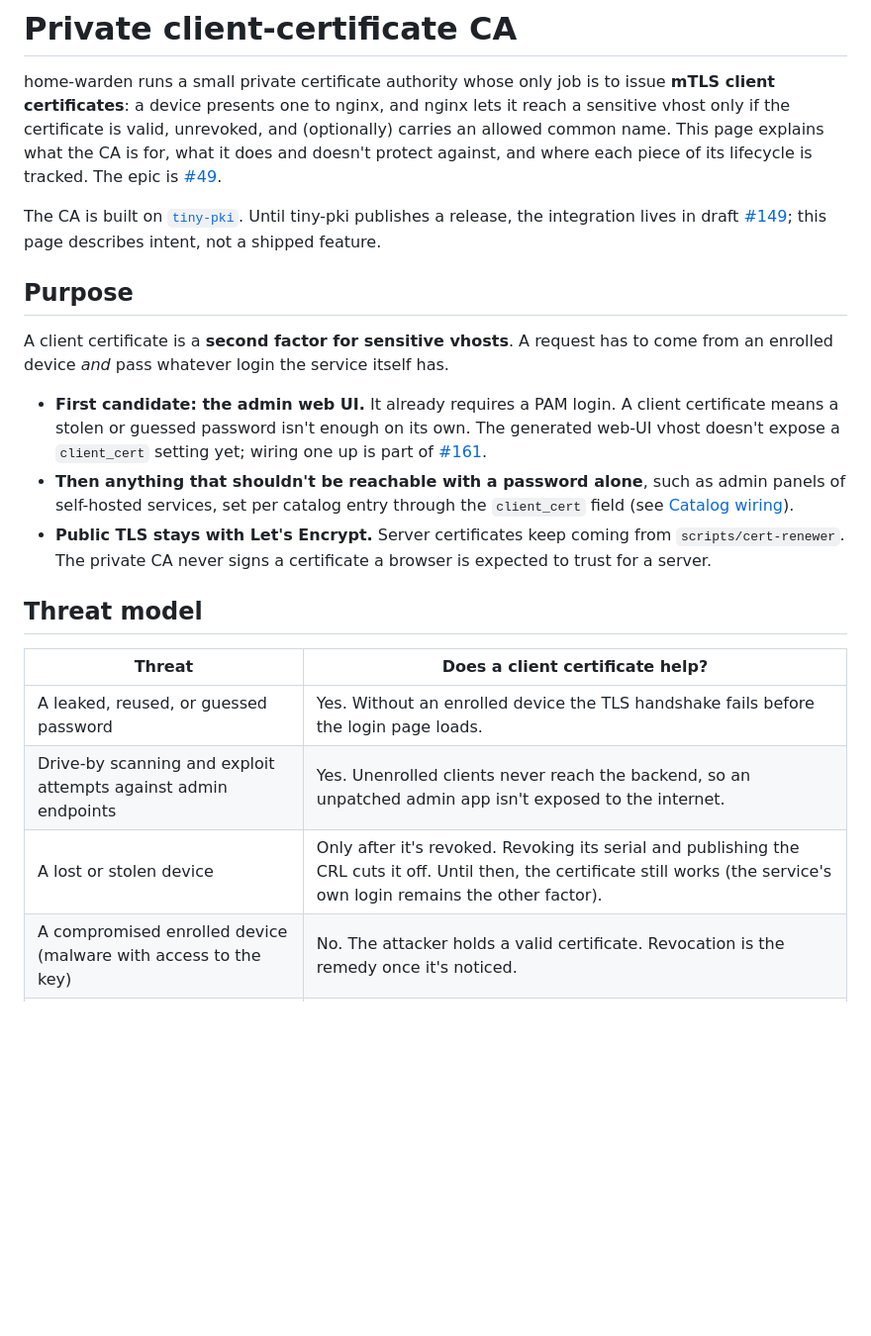
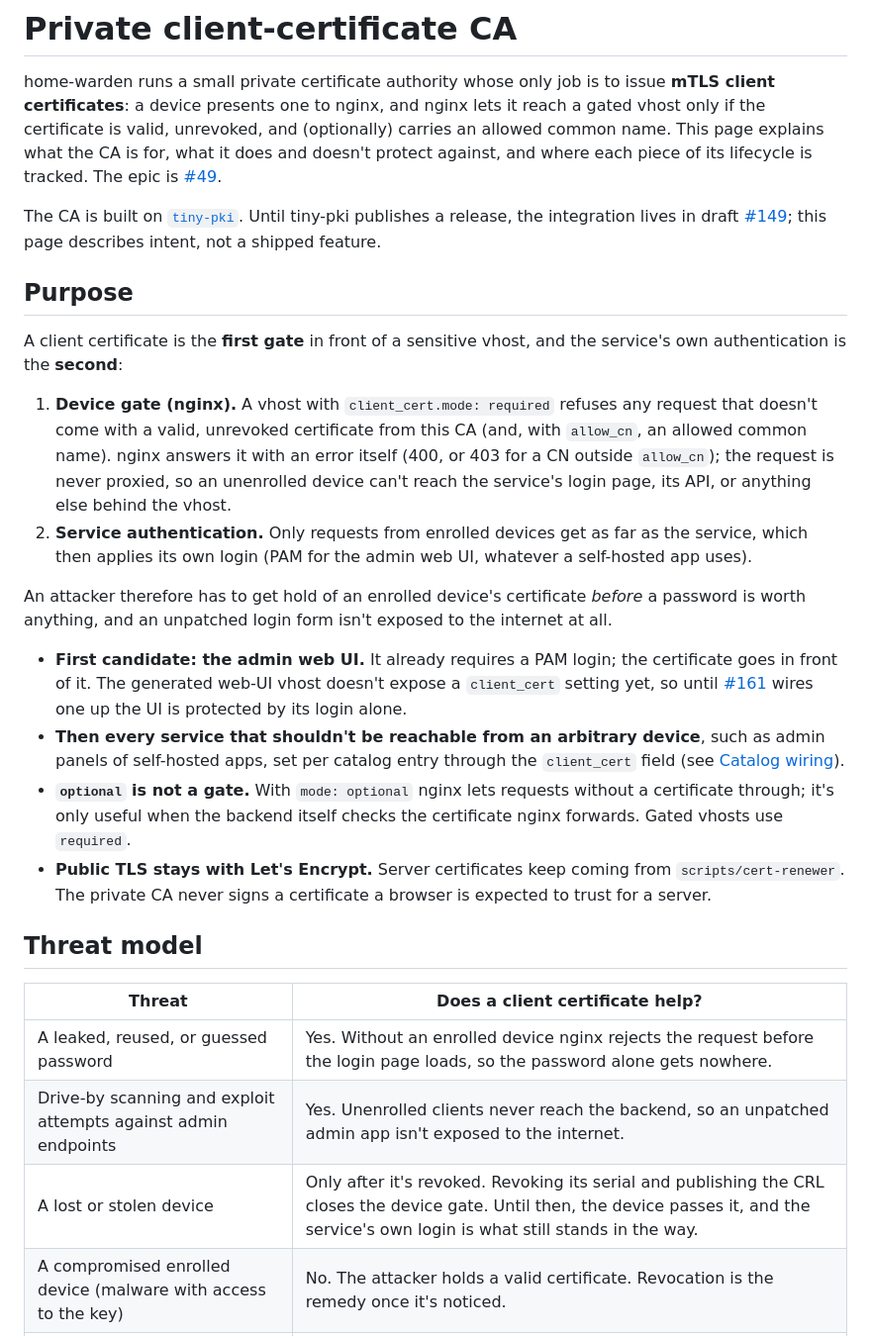
Before and after one commit to the-hcma/home-warden, a Markdown page: docs/client-pki.md, the part around the change. Shown at 99% size. Rendered like a GitHub page; blank space fills up the shorter version.

Commit message:
docs: client certificate is the first gate, service login the second (#165)

```diff
--- a/docs/client-pki.md
+++ b/docs/client-pki.md
@@ -2,8 +2,8 @@
 
 home-warden runs a small private certificate authority whose only job is to
 issue **mTLS client certificates**: a device presents one to nginx, and nginx
-lets it reach a sensitive vhost only if the certificate is valid, unrevoked,
-and (optionally) carries an allowed common name. This page explains what the CA
+lets it reach a gated vhost only if the certificate is valid, unrevoked, and
+(optionally) carries an allowed common name. This page explains what the CA
 is for, what it does and doesn't protect against, and where each piece of its
 lifecycle is tracked. The epic is
 [#49](https://github.com/the-hcma/home-warden/issues/49).
@@ -15,18 +15,34 @@ intent, not a shipped feature.
 
 ## Purpose
 
-A client certificate is a **second factor for sensitive vhosts**. A request has
-to come from an enrolled device *and* pass whatever login the service itself
-has.
+A client certificate is the **first gate** in front of a sensitive vhost, and
+the service's own authentication is the **second**:
 
-- **First candidate: the admin web UI.** It already requires a PAM login. A
-  client certificate means a stolen or guessed password isn't enough on its
-  own. The generated web-UI vhost doesn't expose a `client_cert` setting yet;
-  wiring one up is part of
-  [#161](https://github.com/the-hcma/home-warden/issues/161).
-- **Then anything that shouldn't be reachable with a password alone**, such as
-  admin panels of self-hosted services, set per catalog entry through the
+1. **Device gate (nginx).** A vhost with `client_cert.mode: required` refuses
+   any request that doesn't come with a valid, unrevoked certificate from this
+   CA (and, with `allow_cn`, an allowed common name). nginx answers it with an
+   error itself (400, or 403 for a CN outside `allow_cn`); the request is never
+   proxied, so an unenrolled device can't reach the service's login page, its
+   API, or anything else behind the vhost.
+2. **Service authentication.** Only requests from enrolled devices get as far
+   as the service, which then applies its own login (PAM for the admin web
+   UI, whatever a self-hosted app uses).
+
+An attacker therefore has to get hold of an enrolled device's certificate
+*before* a password is worth anything, and an unpatched login form isn't
+exposed to the internet at all.
+
+- **First candidate: the admin web UI.** It already requires a PAM login; the
+  certificate goes in front of it. The generated web-UI vhost doesn't expose a
+  `client_cert` setting yet, so until
+  [#161](https://github.com/the-hcma/home-warden/issues/161) wires one up the
+  UI is protected by its login alone.
+- **Then every service that shouldn't be reachable from an arbitrary device**,
+  such as admin panels of self-hosted apps, set per catalog entry through the
   `client_cert` field (see [Catalog wiring](#catalog-wiring)).
+- **`optional` is not a gate.** With `mode: optional` nginx lets requests
+  without a certificate through; it's only useful when the backend itself
+  checks the certificate nginx forwards. Gated vhosts use `required`.
 - **Public TLS stays with Let's Encrypt.** Server certificates keep coming from
   `scripts/cert-renewer`. The private CA never signs a certificate a browser is
   expected to trust for a server.
@@ -35,9 +51,9 @@ has.
 
 | Threat | Does a client certificate help? |
 | --- | --- |
-| A leaked, reused, or guessed password | Yes. Without an enrolled device the TLS handshake fails before the login page loads. |
+| A leaked, reused, or guessed password | Yes. Without an enrolled device nginx rejects the request before the login page loads, so the password alone gets nowhere. |
 | Drive-by scanning and exploit attempts against admin endpoints | Yes. Unenrolled clients never reach the backend, so an unpatched admin app isn't exposed to the internet. |
-| A lost or stolen device | Only after it's revoked. Revoking its serial and publishing the CRL cuts it off. Until then, the certificate still works (the service's own login remains the other factor). |
+| A lost or stolen device | Only after it's revoked. Revoking its serial and publishing the CRL closes the device gate. Until then, the device passes it, and the service's own login is what still stands in the way. |
 | A compromised enrolled device (malware with access to the key) | No. The attacker holds a valid certificate. Revocation is the remedy once it's noticed. |
 | A compromised host that holds the CA key | No. Whoever holds the key can issue any certificate. Where the key lives, and how it's protected and backed up, is [#158](https://github.com/the-hcma/home-warden/issues/158). |
 | Someone reading the traffic | Not the client certificate's job. TLS already encrypts it, with the Let's Encrypt server certificate. |
```
Also changed, not shown: AGENTS.md (+5 -3 lines).
